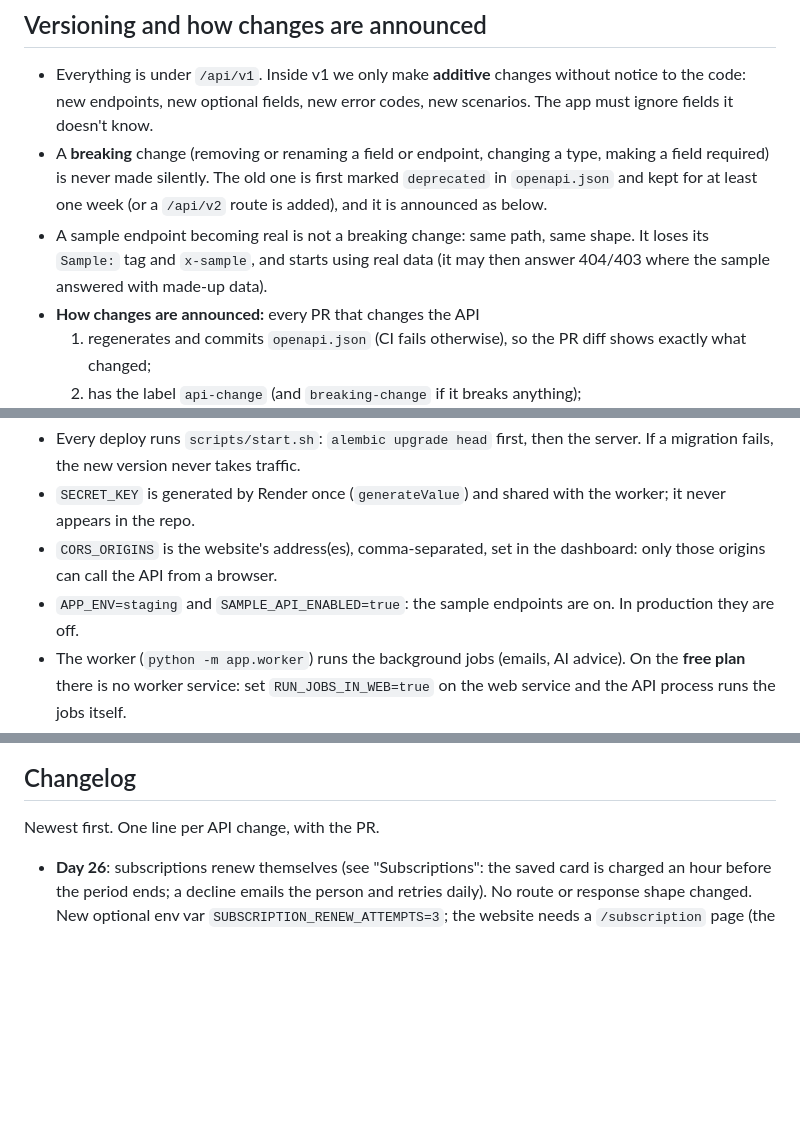
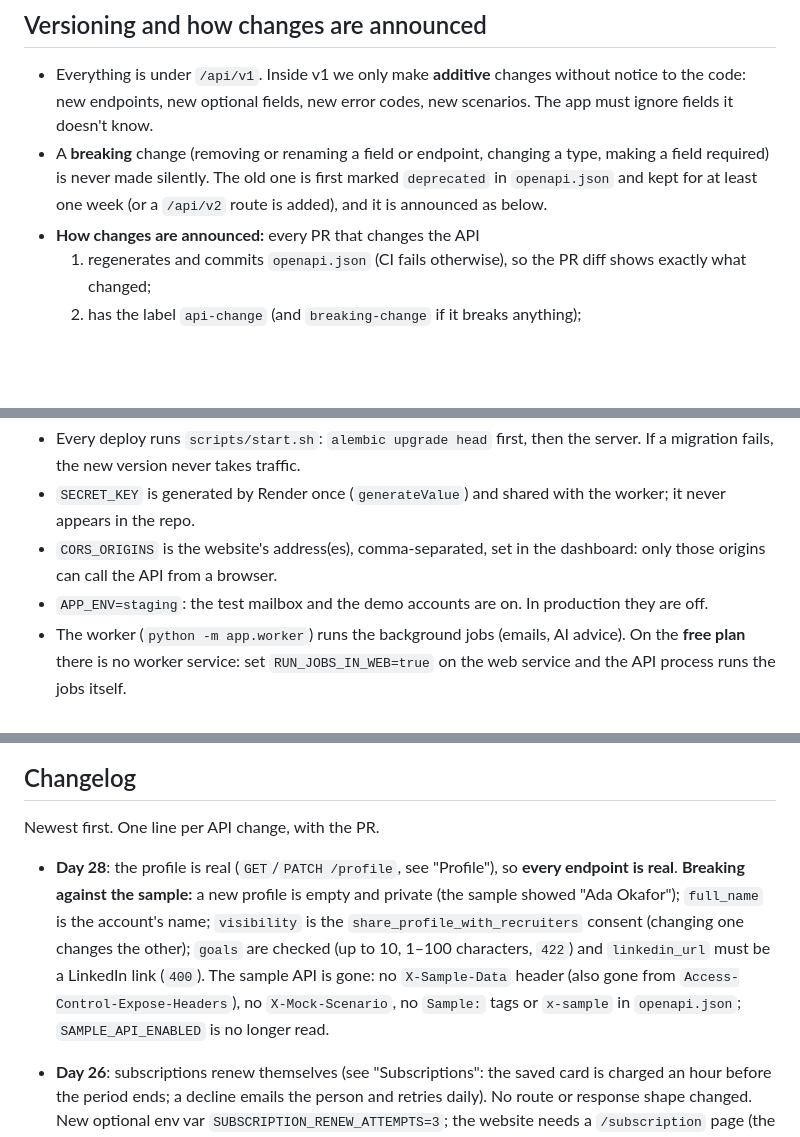
Before and after one commit to Growth-Hub-Tech/careerline-api, a Markdown page: docs/api.md, 3 parts joined by grey strips. GitHub-like rendering; blank space fills up the shorter version.

```diff
--- a/docs/api.md
+++ b/docs/api.md
@@ -347,7 +309,6 @@ type Envelope<T> = { success: true; message: string | null; data: T };
 
 - Everything is under `/api/v1`. Inside v1 we only make **additive** changes without notice to the code: new endpoints, new optional fields, new error codes, new scenarios. The app must ignore fields it doesn't know.
 - A **breaking** change (removing or renaming a field or endpoint, changing a type, making a field required) is never made silently. The old one is first marked `deprecated` in `openapi.json` and kept for at least one week (or a `/api/v2` route is added), and it is announced as below.
-- A sample endpoint becoming real is not a breaking change: same path, same shape. It loses its `Sample:` tag and `x-sample`, and starts using real data (it may then answer 404/403 where the sample answered with made-up data).
 - **How changes are announced:** every PR that changes the API
   1. regenerates and commits `openapi.json` (CI fails otherwise), so the PR diff shows exactly what changed;
   2. has the label `api-change` (and `breaking-change` if it breaks anything);
@@ -361,7 +322,7 @@ type Envelope<T> = { success: true; message: string | null; data: T };
 - Every deploy runs `scripts/start.sh`: `alembic upgrade head` first, then the server. If a migration fails, the new version never takes traffic.
 - `SECRET_KEY` is generated by Render once (`generateValue`) and shared with the worker; it never appears in the repo.
 - `CORS_ORIGINS` is the website's address(es), comma-separated, set in the dashboard: only those origins can call the API from a browser.
-- `APP_ENV=staging` and `SAMPLE_API_ENABLED=true`: the sample endpoints are on. In production they are off.
+- `APP_ENV=staging`: the test mailbox and the demo accounts are on. In production they are off.
 - The worker (`python -m app.worker`) runs the background jobs (emails, AI advice). On the **free plan** there is no worker service: set `RUN_JOBS_IN_WEB=true` on the web service and the API process runs the jobs itself.
 - `PAYSTACK_SECRET_KEY`: Paystack's **test** secret key (`sk_test_…`) on the test server, set in the dashboard. Without it checkout and the webhook answer `503` (nothing is charged). Set Paystack's webhook URL to `<API base>/api/v1/payments/webhooks/paystack`.
 - `DEMO_DATA_ON_START=true` loads the demo accounts and Demo Company Ltd on every deploy (see "Demo accounts"); it is refused in production.
@@ -371,6 +332,7 @@ type Envelope<T> = { success: true; message: string | null; data: T };
 
 Newest first. One line per API change, with the PR.
 
+- **Day 28**: the profile is real (`GET`/`PATCH /profile`, see "Profile"), so **every endpoint is real**. **Breaking against the sample:** a new profile is empty and private (the sample showed "Ada Okafor"); `full_name` is the account's name; `visibility` is the `share_profile_with_recruiters` consent (changing one changes the other); `goals` are checked (up to 10, 1–100 characters, `422`) and `linkedin_url` must be a LinkedIn link (`400`). The sample API is gone: no `X-Sample-Data` header (also gone from `Access-Control-Expose-Headers`), no `X-Mock-Scenario`, no `Sample:` tags or `x-sample` in `openapi.json`; `SAMPLE_API_ENABLED` is no longer read.
 - **Day 26**: subscriptions renew themselves (see "Subscriptions": the saved card is charged an hour before the period ends; a decline emails the person and retries daily). No route or response shape changed. New optional env var `SUBSCRIPTION_RENEW_ATTEMPTS=3`; the website needs a `/subscription` page (the renewal email links to it). Nothing breaking.
 - **Day 25**: subscriptions are real (see "Subscriptions"; no more `X-Sample-Data` on `/subscriptions/*`). `item_type: "subscription_plan"` on `POST /payments/checkout` now works (it was `400`). **Breaking against the sample:** `POST /subscriptions` answers Paystack's real (test-mode) `authorization_url`, not the sample Paystack page; a subscription exists only once paid (`GET /subscriptions/me` is `null` before); `403` when the plan is not for the account (recruiter and organisation plans), `409` for a second live plan, `503` without payments set up; the sample scenarios `past_due`, `cancelled` and `no_subscription` are gone; `/api/v1/sample/paystack/{reference}`, `/api/v1/sample/reset` and the other sample helpers are gone. `POST /payments/checkout` can also answer `403`/`409` for plans. Same paths and response shapes. New optional env var `SUBSCRIPTION_GRACE_DAYS=3`; `SAMPLE_STATE_FILE` is no longer read.
 - **Day 24**: pre/post re-tests. New: `POST /organisations/{organisation_id}/audits/{audit_id}/retest` and `GET .../audits/{audit_id}/deltas` (see "Re-test"). New fields, all additive: `baseline_audit_id` on audits, `baseline_average_score` and `score_delta` on benchmarks, `previous_result` and `score_delta` on `GET /results/{result_id}`. Nothing breaking.
```
Also changed, not shown: other parts of docs/api.md (+6 -44 lines), README.md (+2 -14 lines), docs/database.md (+1 -0 lines).
